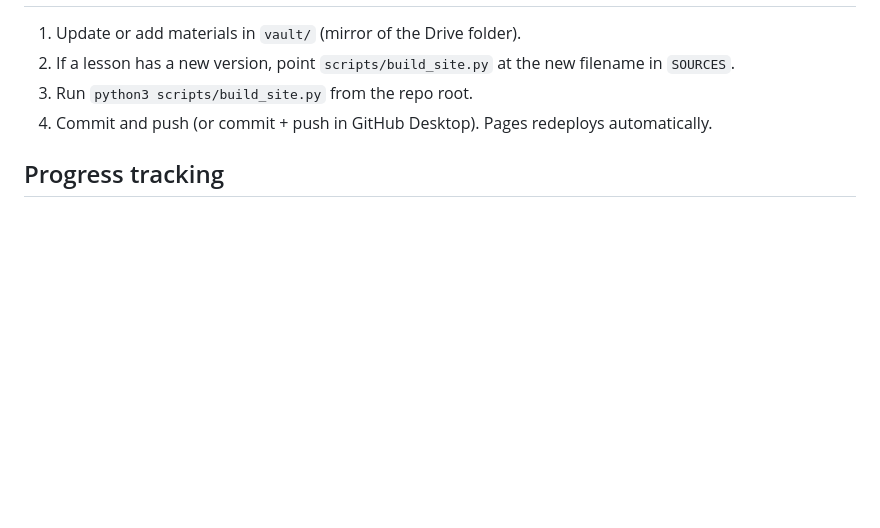
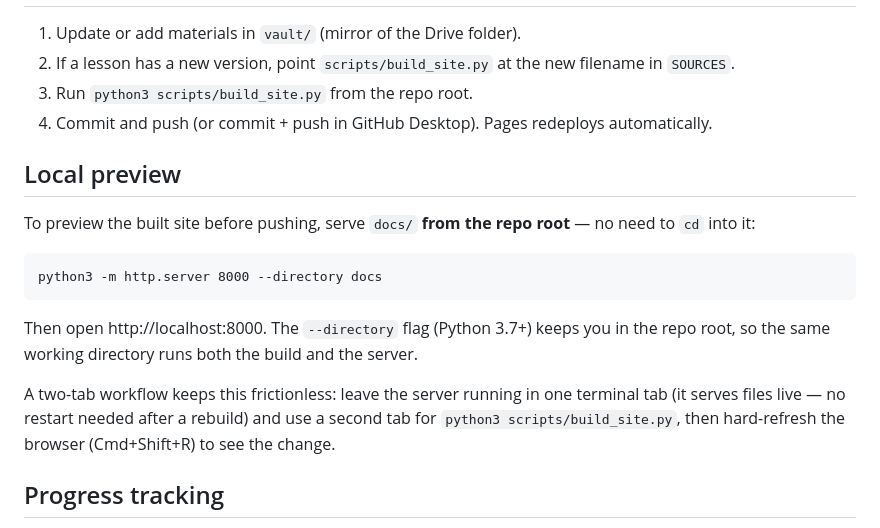
Before and after one commit to TheNovacene/maths, a Markdown page: README.md, the part around the change. Rendered like a GitHub page; blank space fills up the shorter version.

````diff
--- a/README.md
+++ b/README.md
@@ -33,6 +33,18 @@ scripts/
 3. Run `python3 scripts/build_site.py` from the repo root.
 4. Commit and push (or commit + push in GitHub Desktop). Pages redeploys automatically.
 
+## Local preview
+
+To preview the built site before pushing, serve `docs/` **from the repo root** — no need to `cd` into it:
+
+```
+python3 -m http.server 8000 --directory docs
+```
+
+Then open http://localhost:8000. The `--directory` flag (Python 3.7+) keeps you in the repo root, so the same working directory runs both the build and the server.
+
+A two-tab workflow keeps this frictionless: leave the server running in one terminal tab (it serves files live — no restart needed after a rebuild) and use a second tab for `python3 scripts/build_site.py`, then hard-refresh the browser (Cmd+Shift+R) to see the change.
+
 ## Progress tracking
 
 Every lesson page loads `assets/progress.js` (injected at build time). Today it records opened/completed state in the learner's own browser only — no accounts, no data leaves the device. The module has a single narrow interface (`NEOProgress`), so real-time progress tracking can be added later by implementing a remote backend and calling `NEOProgress.setBackend(...)` — no lesson needs to change.
````
